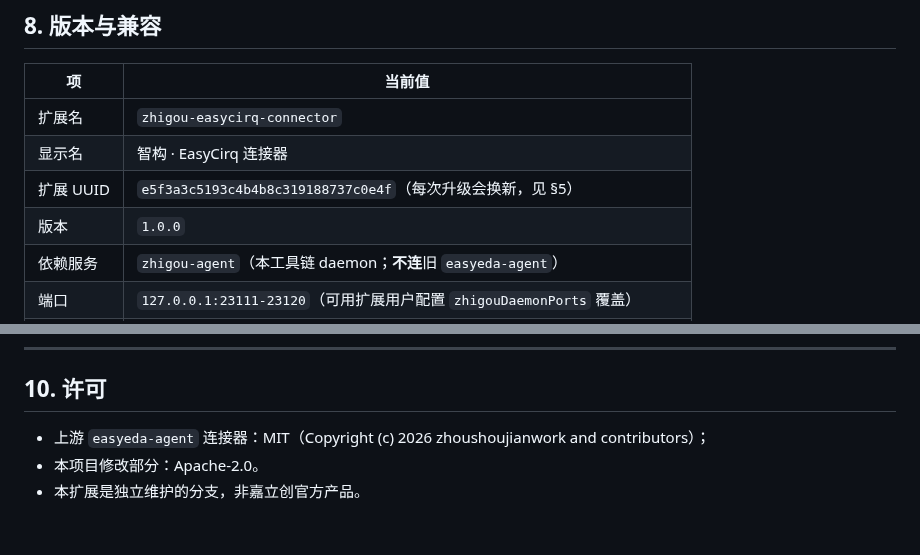
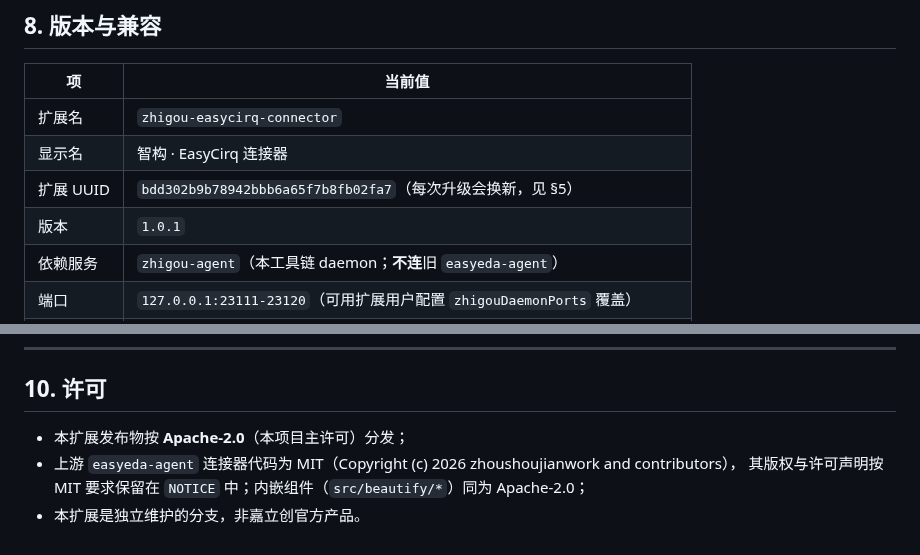
Before and after one commit to zsx3896926/EasyCirq, a Markdown page: connector/README.md, 2 parts joined by grey strips. Rendered like a GitHub page.

```diff
--- a/connector/README.md
+++ b/connector/README.md
@@ -123,8 +123,8 @@ EasyEDA 按**扩展 UUID** 识别插件：同 UUID 重新导入时，管理器
 |---|---|
 | 扩展名 | `zhigou-easycirq-connector` |
 | 显示名 | 智构 · EasyCirq 连接器 |
-| 扩展 UUID | `e5f3a3c5193c4b4b8c319188737c0e4f`（每次升级会换新，见 §5） |
-| 版本 | `1.0.0` |
+| 扩展 UUID | `bdd302b9b78942bbb6a65f7b8fb02fa7`（每次升级会换新，见 §5） |
+| 版本 | `1.0.1` |
 | 依赖服务 | `zhigou-agent`（本工具链 daemon；**不连**旧 `easyeda-agent`） |
 | 端口 | `127.0.0.1:23111-23120`（可用扩展用户配置 `zhigouDaemonPorts` 覆盖） |
 | 协议 | wire `v1`（handshake / register / context / request / response / ping / pong） |
@@ -157,6 +157,7 @@ npx tsc --noEmit                            # 类型检查
 
 ## 10. 许可
 
-- 上游 `easyeda-agent` 连接器：MIT（Copyright (c) 2026 zhoushoujianwork and contributors）；
-- 本项目修改部分：Apache-2.0。
+- 本扩展发布物按 **Apache-2.0**（本项目主许可）分发；
+- 上游 `easyeda-agent` 连接器代码为 MIT（Copyright (c) 2026 zhoushoujianwork and contributors），
+  其版权与许可声明按 MIT 要求保留在 `NOTICE` 中；内嵌组件（`src/beautify/*`）同为 Apache-2.0；
 - 本扩展是独立维护的分支，非嘉立创官方产品。
```
Also changed, not shown: connector/CHANGELOG.md (+6 -0 lines), connector/README.en.md (+6 -4 lines), connector/images/logo.jpg (deleted), connector/images/logo.png (added), 3 other files.
